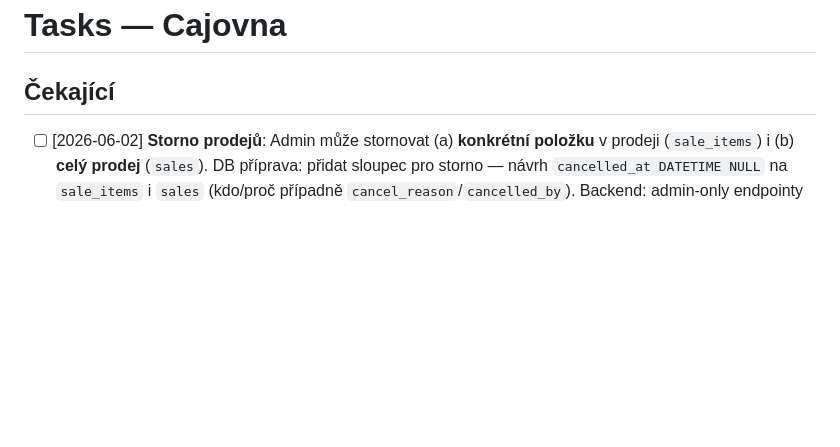
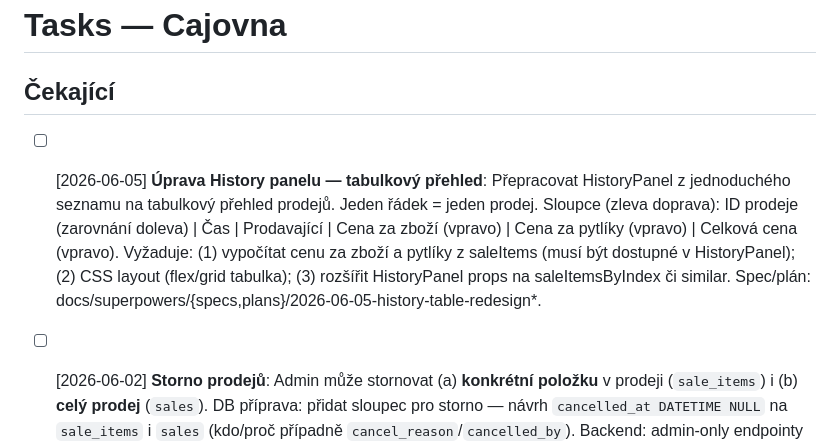
Before and after one commit to fykusa/cajovna, a Markdown page: .claude/tasks.md, the part around the change. Drawn GitHub-style; blank space fills up the shorter version.

Commit message:
docs: Nový task — Úprava History panelu na tabulkový přehled
Sloupce: ID | Čas | Prodavající | Cena zboží | Cena pytlíky | Celková

Co-Authored-By: Claude Haiku 4.5 <noreply@anthropic.com>

```diff
--- a/.claude/tasks.md
+++ b/.claude/tasks.md
@@ -1,6 +1,8 @@
 # Tasks — Cajovna
 
 ## Čekající
+
+- [ ] [2026-06-05] **Úprava History panelu — tabulkový přehled**: Přepracovat HistoryPanel z jednoduchého seznamu na tabulkový přehled prodejů. Jeden řádek = jeden prodej. Sloupce (zleva doprava): ID prodeje (zarovnání doleva) | Čas | Prodavající | Cena za zboží (vpravo) | Cena za pytlíky (vpravo) | Celková cena (vpravo). Vyžaduje: (1) vypočítat cenu za zboží a pytlíky z saleItems (musí být dostupné v HistoryPanel); (2) CSS layout (flex/grid tabulka); (3) rozšířit HistoryPanel props na saleItemsByIndex či similar. Spec/plán: docs/superpowers/{specs,plans}/2026-06-05-history-table-redesign*.
 
 - [ ] [2026-06-02] **Storno prodejů**: Admin může stornovat (a) **konkrétní položku** v prodeji (`sale_items`) i (b) **celý prodej** (`sales`). DB příprava: přidat sloupec pro storno — návrh `cancelled_at DATETIME NULL` na `sale_items` i `sales` (kdo/proč případně `cancel_reason`/`cancelled_by`). Backend: admin-only endpointy pro storno položky a prodeje. Rozhodnout: (1) zda storno **vrací zboží na sklad** (`stock_*`/`stock_kg`); (2) jak se stornované položky/prodeje promítnou do tržeb (Dashboard/Sales) — vyloučit z součtů, zobrazit přeškrtnuté/zvlášť. UI: akce „Stornovat" u položky i u prodeje (s potvrzením). Udělat jako featuru: brainstorm → spec → plán.
 - [ ] [2026-05-28] **Fáze 4 — Deploy**: Build, upload na Forpsi, .htaccess, import DB, test live.
```
